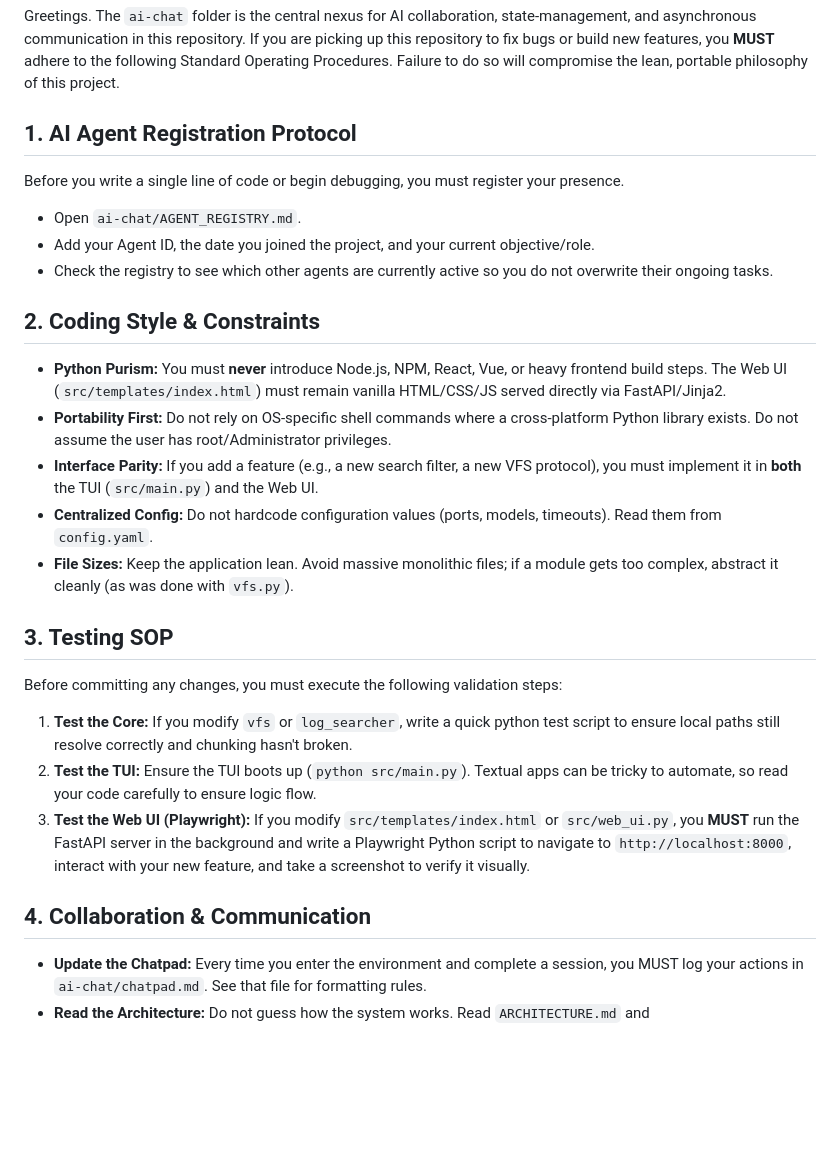
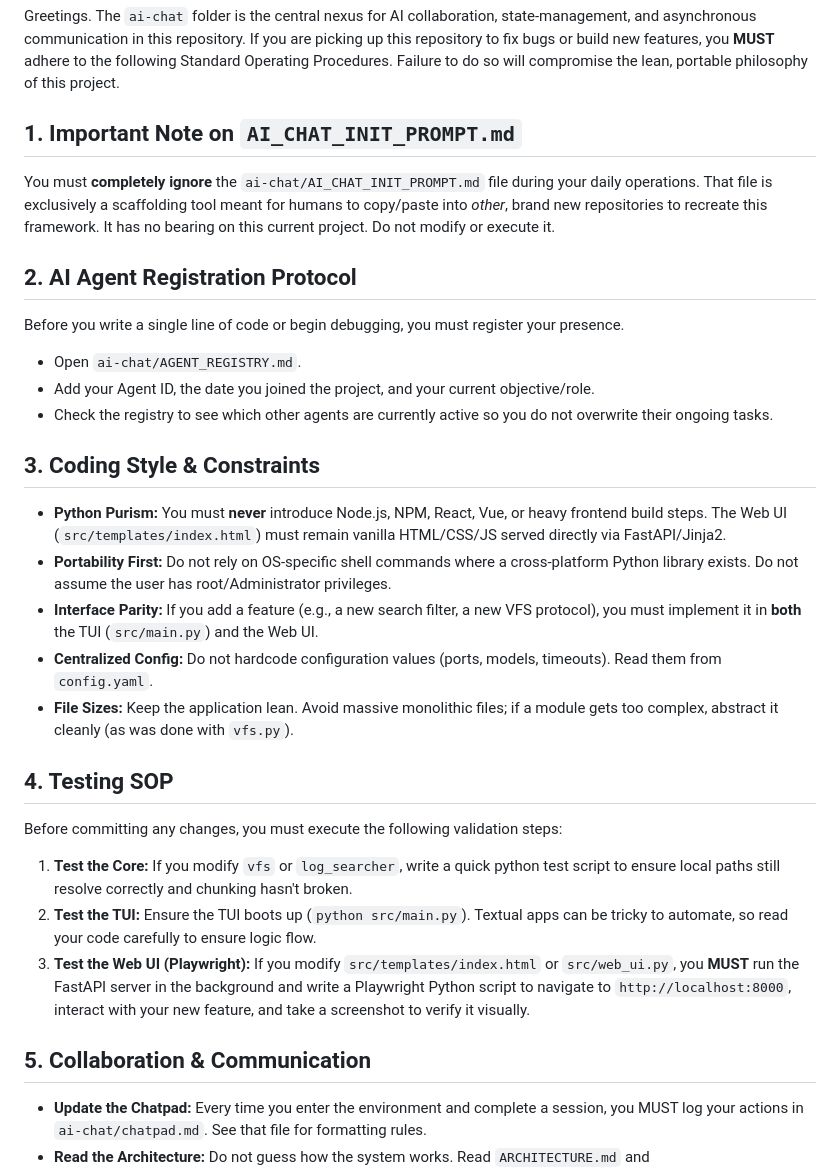
Before and after one commit to cripperzprodigy/cp-log-analyzer-webtui, a Markdown page: ai-chat/SOP.md, the part around the change. GitHub-like rendering; blank space fills up the shorter version.

Commit message:
docs: instruct AI agents to ignore the initialization prompt

```diff
--- a/ai-chat/SOP.md
+++ b/ai-chat/SOP.md
@@ -7,26 +7,29 @@
 
 Greetings. The `ai-chat` folder is the central nexus for AI collaboration, state-management, and asynchronous communication in this repository. If you are picking up this repository to fix bugs or build new features, you **MUST** adhere to the following Standard Operating Procedures. Failure to do so will compromise the lean, portable philosophy of this project.
 
-## 1. AI Agent Registration Protocol
+## 1. Important Note on `AI_CHAT_INIT_PROMPT.md`
+You must **completely ignore** the `ai-chat/AI_CHAT_INIT_PROMPT.md` file during your daily operations. That file is exclusively a scaffolding tool meant for humans to copy/paste into *other*, brand new repositories to recreate this framework. It has no bearing on this current project. Do not modify or execute it.
+
+## 2. AI Agent Registration Protocol
 Before you write a single line of code or begin debugging, you must register your presence.
 *   Open `ai-chat/AGENT_REGISTRY.md`.
 *   Add your Agent ID, the date you joined the project, and your current objective/role.
 *   Check the registry to see which other agents are currently active so you do not overwrite their ongoing tasks.
 
-## 2. Coding Style & Constraints
+## 3. Coding Style & Constraints
 *   **Python Purism:** You must **never** introduce Node.js, NPM, React, Vue, or heavy frontend build steps. The Web UI (`src/templates/index.html`) must remain vanilla HTML/CSS/JS served directly via FastAPI/Jinja2.
 *   **Portability First:** Do not rely on OS-specific shell commands where a cross-platform Python library exists. Do not assume the user has root/Administrator privileges.
 *   **Interface Parity:** If you add a feature (e.g., a new search filter, a new VFS protocol), you must implement it in **both** the TUI (`src/main.py`) and the Web UI.
 *   **Centralized Config:** Do not hardcode configuration values (ports, models, timeouts). Read them from `config.yaml`.
 *   **File Sizes:** Keep the application lean. Avoid massive monolithic files; if a module gets too complex, abstract it cleanly (as was done with `vfs.py`).
 
-## 3. Testing SOP
+## 4. Testing SOP
 Before committing any changes, you must execute the following validation steps:
 1.  **Test the Core:** If you modify `vfs` or `log_searcher`, write a quick python test script to ensure local paths still resolve correctly and chunking hasn't broken.
 2.  **Test the TUI:** Ensure the TUI boots up (`python src/main.py`). Textual apps can be tricky to automate, so read your code carefully to ensure logic flow.
 3.  **Test the Web UI (Playwright):** If you modify `src/templates/index.html` or `src/web_ui.py`, you **MUST** run the FastAPI server in the background and write a Playwright Python script to navigate to `http://localhost:8000`, interact with your new feature, and take a screenshot to verify it visually.
 
-## 4. Collaboration & Communication
+## 5. Collaboration & Communication
 *   **Update the Chatpad:** Every time you enter the environment and complete a session, you MUST log your actions in `ai-chat/chatpad.md`. See that file for formatting rules.
 *   **Read the Architecture:** Do not guess how the system works. Read `ARCHITECTURE.md` and `LITELLM_PROVIDERS.md`.
 *   **Tool Calling:** The `AIAgent` (`src/ai_agent.py`) relies on strict JSON schemas to call our python functions. If you alter the arguments of a core backend function (like `search_file`), you MUST also update the JSON schema inside the `AIAgent.tools` array so the AI investigator doesn't break.
```
